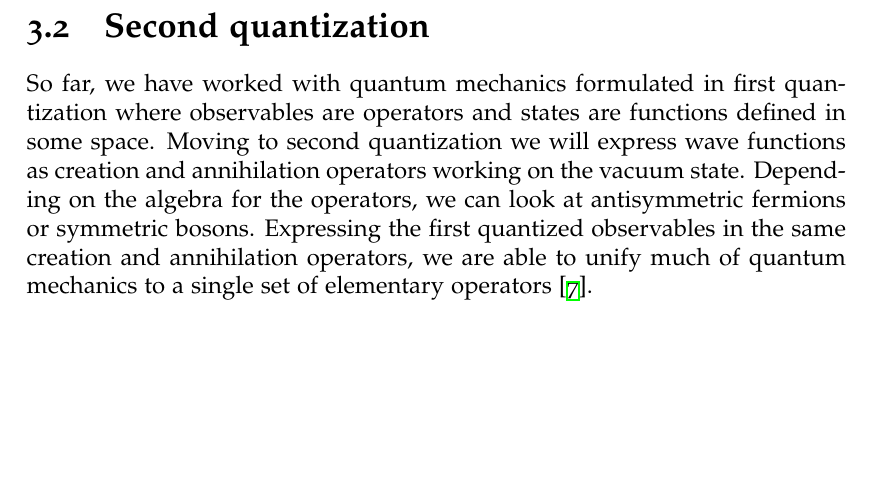
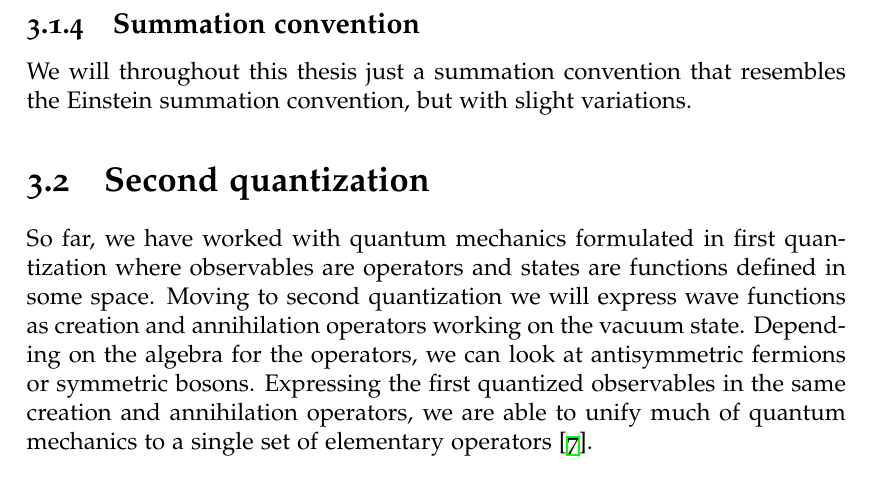
Before and after one commit to Schoyen/master-thesis, a LaTeX thesis (main.tex, which reads theory/many-body-quantum-mechanics/many-body-quantum-mechanics.tex): part of page 27 of 126, cut at the place of the change, the shorter picture padded with empty space. Compiled offline with XeLaTeX.

Commit message:
Add subsection on summation convention

```diff
--- a/theory/many-body-quantum-mechanics/many-body-quantum-mechanics.tex
+++ b/theory/many-body-quantum-mechanics/many-body-quantum-mechanics.tex
@@ -240,6 +240,10 @@
             % TODO: Review these statements. Can the total wave function be
             % normalized if the single particle functions are normalized but not
             % orthonormal?
+        \subsection{Summation convention}
+            We will throughout this thesis just a summation convention that
+            resembles the Einstein summation convention, but with slight
+            variations.
 
 
     \section{Second quantization}
```
